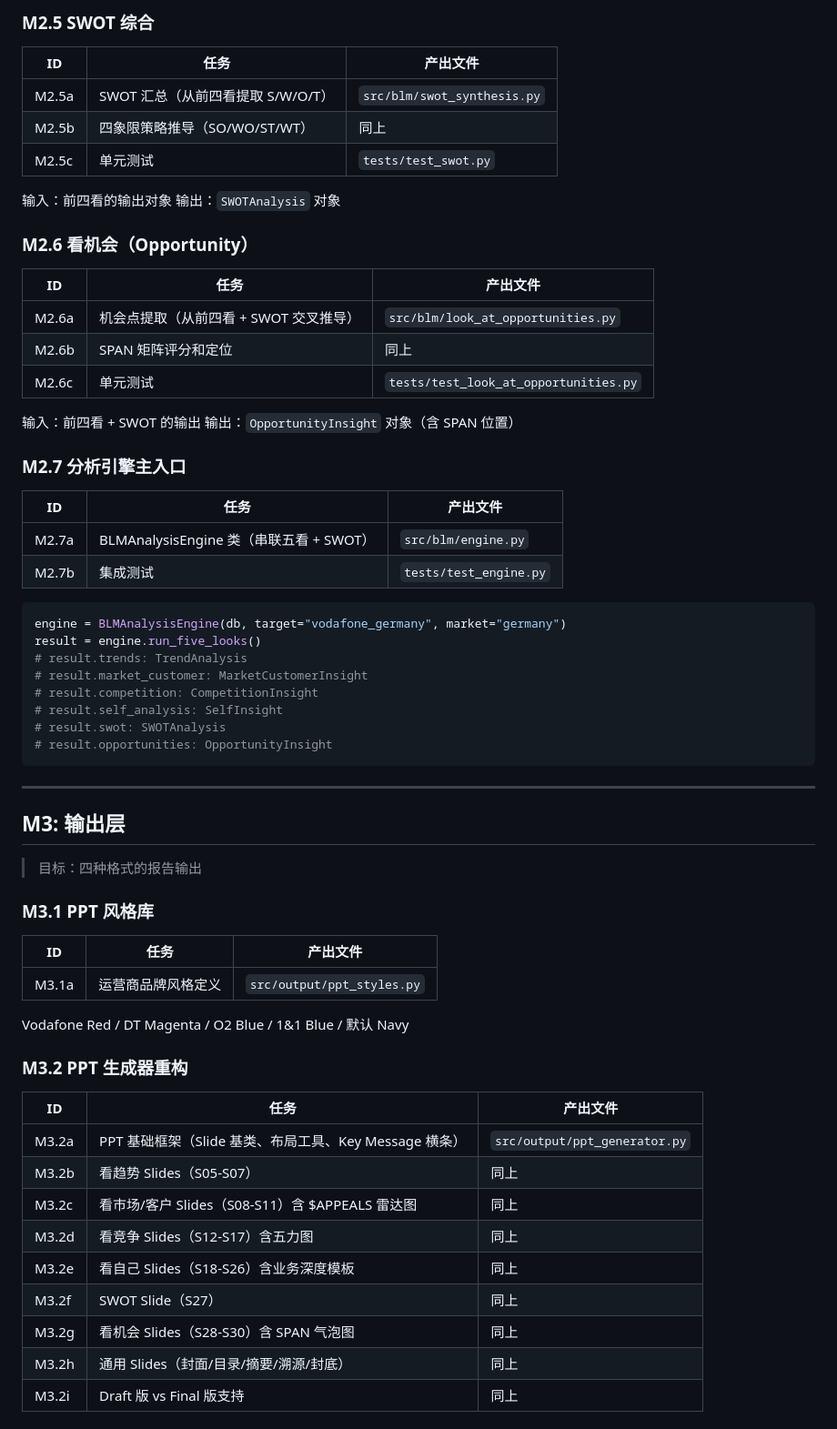
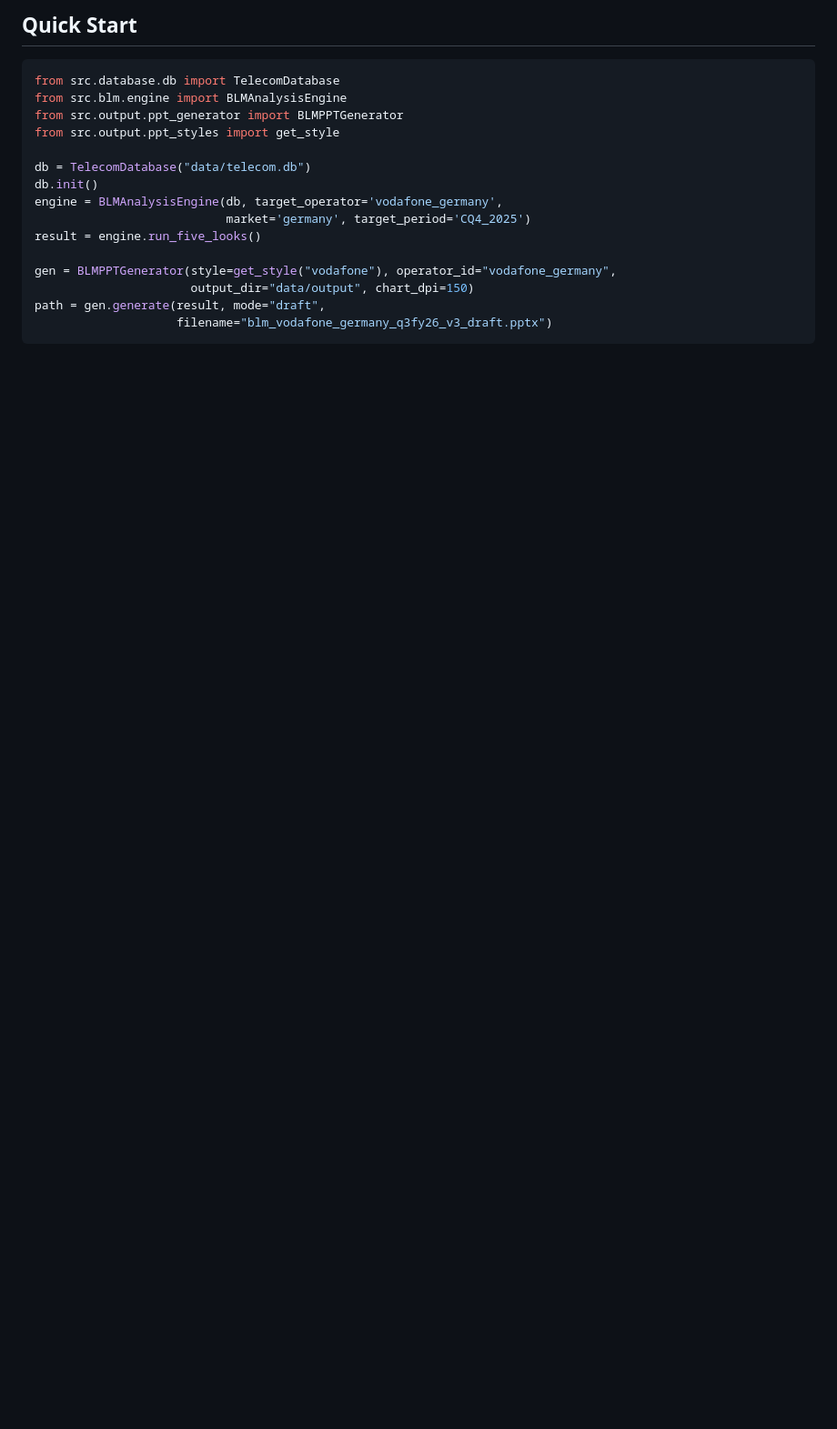
Before and after one commit to mypinseeker/BLM-Financial-Report-Analysis, a Markdown page: ROADMAP.md, the part around one of its changes. Shown at 91% size. Drawn GitHub-style; blank space fills up the shorter version.

````diff
--- a/ROADMAP.md
+++ b/ROADMAP.md
@@ -159,68 +89,20 @@ M4  集成测试 & 联调       ████████████████
-### M2.5 SWOT 综合
-
-| ID | 任务 | 产出文件 |
-|----|------|---------|
-| M2.5a | SWOT 汇总（从前四看提取 S/W/O/T） | `src/blm/swot_synthesis.py` |
-| M2.5b | 四象限策略推导（SO/WO/ST/WT） | 同上 |
-| M2.5c | 单元测试 | `tests/test_swot.py` |
-
-输入：前四看的输出对象
-输出：`SWOTAnalysis` 对象
-
-### M2.6 看机会（Opportunity）
-
-| ID | 任务 | 产出文件 |
-|----|------|---------|
-| M2.6a | 机会点提取（从前四看 + SWOT 交叉推导） | `src/blm/look_at_opportunities.py` |
-| M2.6b | SPAN 矩阵评分和定位 | 同上 |
-| M2.6c | 单元测试 | `tests/test_look_at_opportunities.py` |
-
-输入：前四看 + SWOT 的输出
-输出：`OpportunityInsight` 对象（含 SPAN 位置）
-
-### M2.7 分析引擎主入口
-
-| ID | 任务 | 产出文件 |
-|----|------|---------|
-| M2.7a | BLMAnalysisEngine 类（串联五看 + SWOT） | `src/blm/engine.py` |
-| M2.7b | 集成测试 | `tests/test_engine.py` |
+## Quick Start
 
 ```python
-engine = BLMAnalysisEngine(db, target="vodafone_germany", market="germany")
+from src.database.db import TelecomDatabase
+from src.blm.engine import BLMAnalysisEngine
+from src.output.ppt_generator import BLMPPTGenerator
+from src.output.ppt_styles import get_style
+
+db = TelecomDatabase("data/telecom.db")
+db.init()
+engine = BLMAnalysisEngine(db, target_operator='vodafone_germany',
+                           market='germany', target_period='CQ4_2025')
 result = engine.run_five_looks()
-# result.trends: TrendAnalysis
-# result.market_customer: MarketCustomerInsight
-# result.competition: CompetitionInsight
-# result.self_analysis: SelfInsight
-# result.swot: SWOTAnalysis
-# result.opportunities: OpportunityInsight
+
+gen = BLMPPTGenerator(style=get_style("vodafone"), operator_id="vodafone_germany",
+                      output_dir="data/output", chart_dpi=150)
+path = gen.generate(result, mode="draft",
+                    filename="blm_vodafone_germany_q3fy26_v3_draft.pptx")
 ```
 
----
-
-## M3: 输出层
-
-> 目标：四种格式的报告输出
-
-### M3.1 PPT 风格库
-
-| ID | 任务 | 产出文件 |
-|----|------|---------|
-| M3.1a | 运营商品牌风格定义 | `src/output/ppt_styles.py` |
-
-Vodafone Red / DT Magenta / O2 Blue / 1&1 Blue / 默认 Navy
-
-### M3.2 PPT 生成器重构
-
-| ID | 任务 | 产出文件 |
-|----|------|---------|
-| M3.2a | PPT 基础框架（Slide 基类、布局工具、Key Message 横条） | `src/output/ppt_generator.py` |
-| M3.2b | 看趋势 Slides（S05-S07） | 同上 |
-| M3.2c | 看市场/客户 Slides（S08-S11）含 $APPEALS 雷达图 | 同上 |
-| M3.2d | 看竞争 Slides（S12-S17）含五力图 | 同上 |
-| M3.2e | 看自己 Slides（S18-S26）含业务深度模板 | 同上 |
-| M3.2f | SWOT Slide（S27） | 同上 |
-| M3.2g | 看机会 Slides（S28-S30）含 SPAN 气泡图 | 同上 |
-| M3.2h | 通用 Slides（封面/目录/摘要/溯源/封底） | 同上 |
-| M3.2i | Draft 版 vs Final 版支持 | 同上 |
-
````
Also changed, not shown: other parts of ROADMAP.md (+73 -227 lines).
